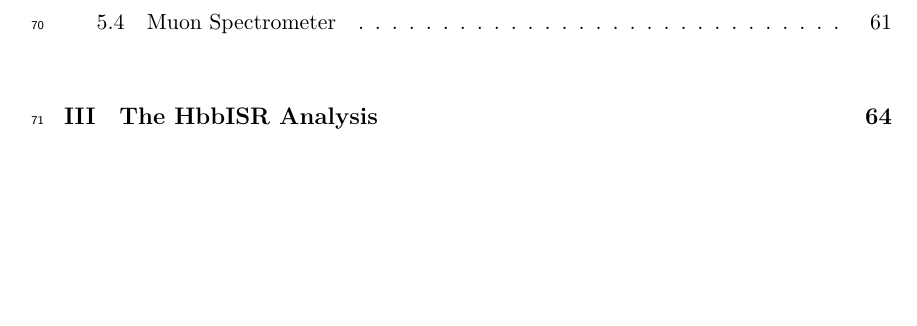
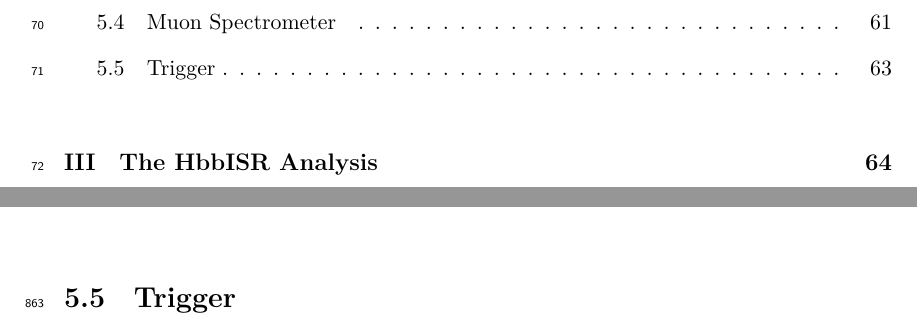
Before and after one commit to jpasner/thesis, a LaTeX thesis (pasner_thesis.tex, which reads chapters/atlas/triggers.tex): part of page 5 of 91 before the commit and two parts of pages 5 and 77 of 91 after it, the two joined at a grey line, cut so that both start at the same text, the shorter picture padded with empty space. Compiled offline with XeLaTeX; a LaTeX package or settings file that is missing is left out.

Commit message:
Include trigger section in ATLAS chapter

```diff
--- /dev/null
+++ b/chapters/atlas/triggers.tex
@@ -0,0 +1 @@
+\section{Trigger} \label{sec:atlas:trigger}
```
Also changed, not shown: chapters/atlas/head.tex (+1 -0 lines), pasner_thesis.pdf.
